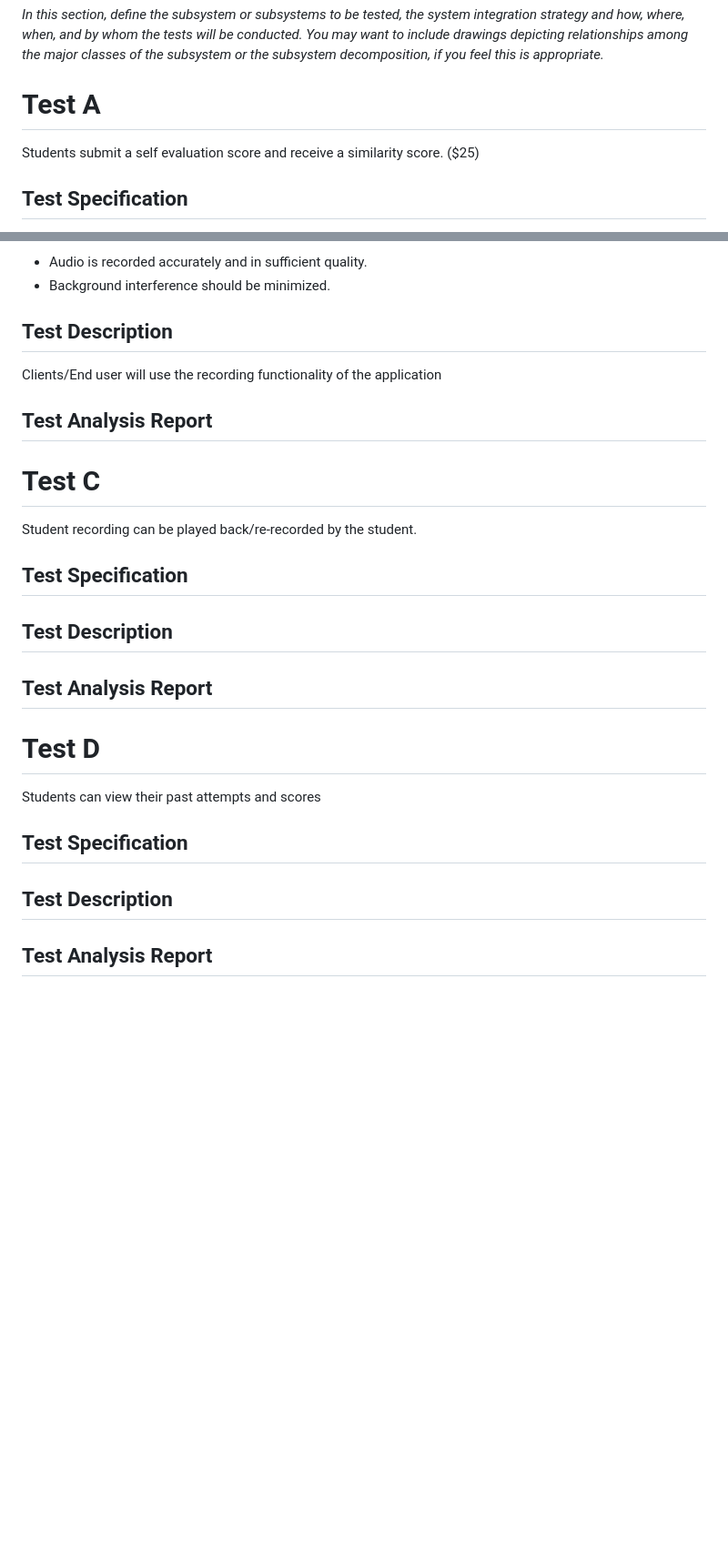
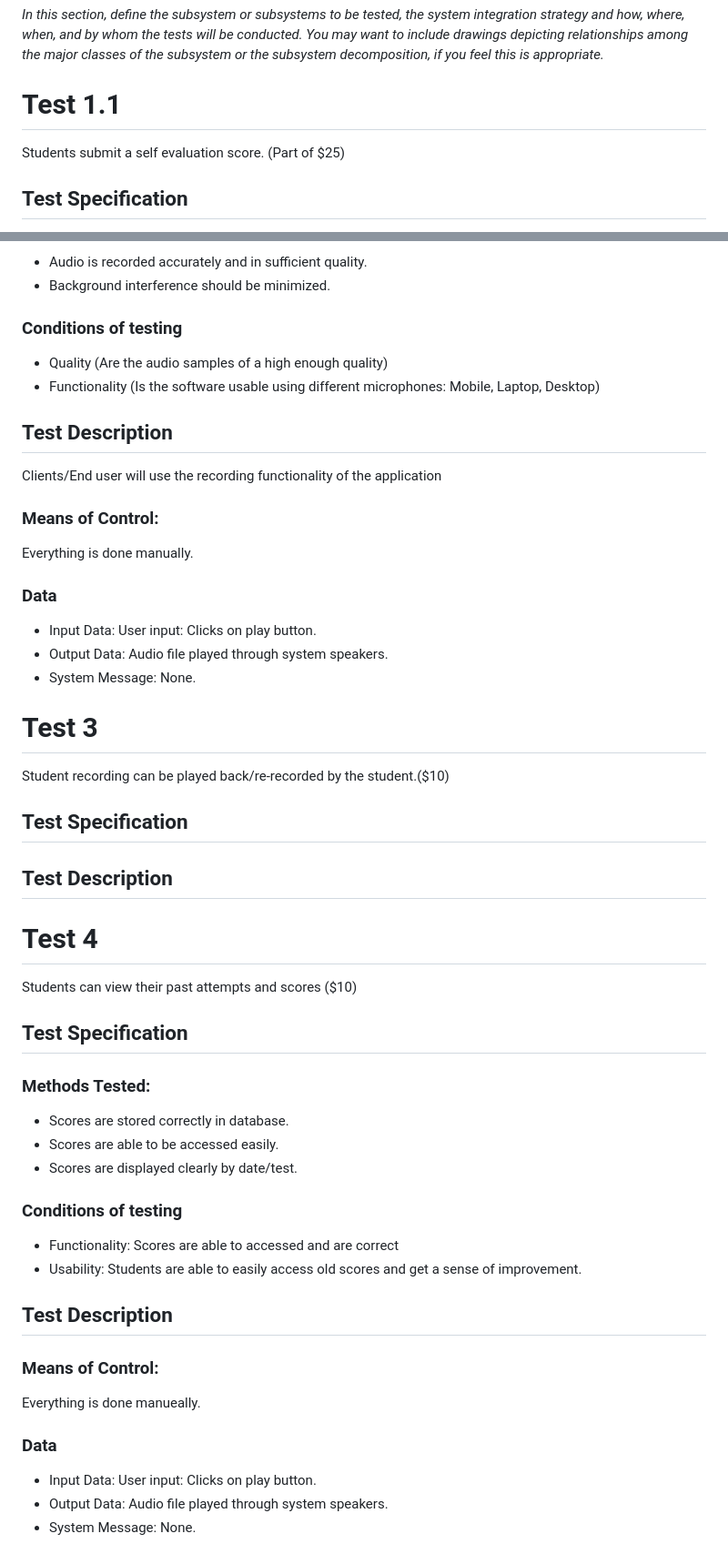
Before and after one commit to saphcarter/italian_3200_project, a Markdown page: Project_Acceptance_Test.md, 2 parts joined by grey strips. Shown: that part at 91% size. Rendered like a GitHub page; blank space fills up the shorter version.

```diff
--- a/Project_Acceptance_Test.md
+++ b/Project_Acceptance_Test.md
@@ -16,8 +16,8 @@ Students listen to an Italian audio snippet and submit a speaking attempt
 ## Testing Strategy
 *In this section, define the subsystem or subsystems to be tested, the system integration strategy and how, where, when, and by whom the tests will be conducted. You may want to include drawings depicting relationships among the major classes of the subsystem or the subsystem decomposition, if you feel this is appropriate.*
 
-# Test A
-Students submit a self evaluation score and receive a similarity score. ($25)
+# Test 1.1
+Students submit a self evaluation score. (Part of $25)
 ## Test Specification
 *The Test Specification lists the requirements whose satisfaction will be demonstrated by the test. It lists the methods tested, and describes the conditions of the test.*</br>
 ### Requirements being tested:
@@ -65,23 +94,38 @@ Students listen to an Italian audio snippet and submit a speaking attempt.
 - Audio is recorded accurately and in sufficient quality.
 - Background interference should be minimized.
+### Conditions of testing
+- Quality (Are the audio samples of a high enough quality)
+- Functionality (Is the software usable using different microphones: Mobile, Laptop, Desktop)
 ## Test Description
 Clients/End user will use the recording functionality of the application
+### Means of Control:
+Everything is done manually.
+### Data
+- Input Data: User input: Clicks on play button.
+- Output Data: Audio file played through system speakers.
+- System Message: None.
 
-## Test Analysis Report
-
-# Test C
-Student recording can be played back/re-recorded by the student.
+# Test 3
+Student recording can be played back/re-recorded by the student.($10)
 ## Test Specification
 
 ## Test Description
 
-## Test Analysis Report
 
-
-# Test D
-Students can view their past attempts and scores
+# Test 4
+Students can view their past attempts and scores ($10)
 ## Test Specification
-
+### Methods Tested:
+- Scores are stored correctly in database.
+- Scores are able to be accessed easily.
+- Scores are displayed clearly by date/test.
+### Conditions of testing
+- Functionality: Scores are able to accessed and are correct
+- Usability: Students are able to easily access old scores and get a sense of improvement.
 ## Test Description
-
-## Test Analysis Report
+### Means of Control:
+Everything is done manueally.
+### Data
+- Input Data: User input: Clicks on play button.
+- Output Data: Audio file played through system speakers.
+- System Message: None.
```
Also changed, not shown: other parts of Project_Acceptance_Test.md (+41 -12 lines).
